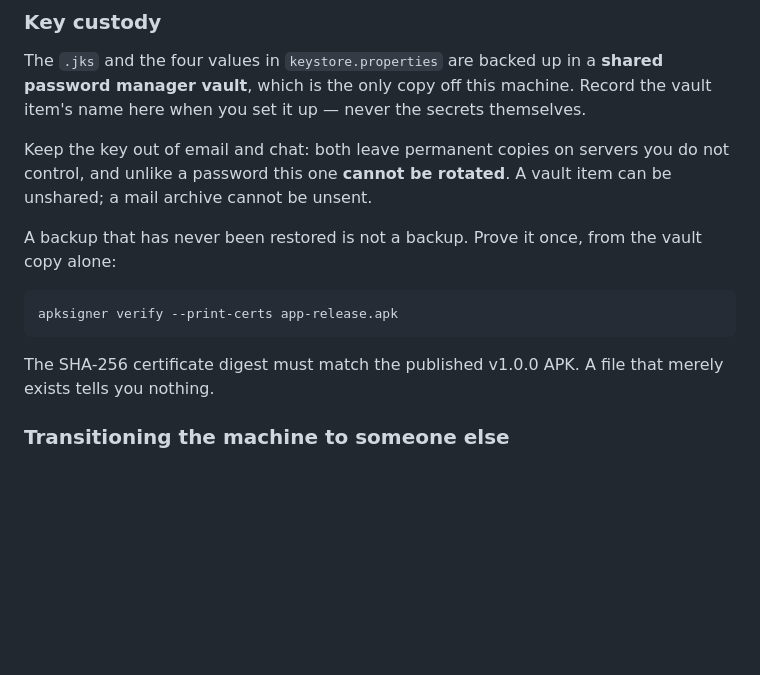
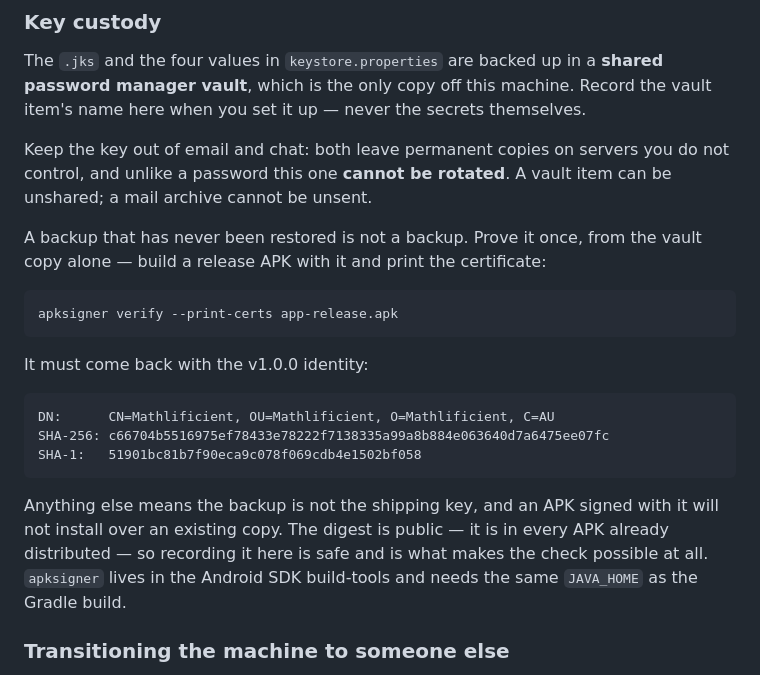
Before and after one commit to tynan687/Mathlificient, a Markdown page: HANDOVER.md, the part around the change. Rendered like a GitHub page; blank space fills up the shorter version.

Commit message:
Record the signing certificate digest so the key backup can be verified
The custody section told you to prove the backup works by comparing the cert
digest, without saying what it should be - which left the check unrunnable.
Taken from the signed v1.0.0 APK still on disk.

The digest is public. It ships inside every APK already distributed, so writing
it down costs nothing and is what makes the check possible: restore the key from
the vault, sign, and confirm you get this identity back. A mismatch means the
backup is not the shipping key and an APK built from it will not install over an
existing copy.

Co-Authored-By: Claude Opus 5 <noreply@anthropic.com>

````diff
--- a/HANDOVER.md
+++ b/HANDOVER.md
@@ -339,14 +339,25 @@ Keep the key out of email and chat: both leave permanent copies on servers you d
 and unlike a password this one **cannot be rotated**. A vault item can be unshared; a mail
 archive cannot be unsent.
 
-A backup that has never been restored is not a backup. Prove it once, from the vault copy alone:
+A backup that has never been restored is not a backup. Prove it once, from the vault copy alone —
+build a release APK with it and print the certificate:
 
 ```bash
 apksigner verify --print-certs app-release.apk
 ```
 
-The SHA-256 certificate digest must match the published v1.0.0 APK. A file that merely exists
-tells you nothing.
+It must come back with the v1.0.0 identity:
+
+```
+DN:      CN=Mathlificient, OU=Mathlificient, O=Mathlificient, C=AU
+SHA-256: c66704b5516975ef78433e78222f7138335a99a8b884e063640d7a6475ee07fc
+SHA-1:   51901bc81b7f90eca9c078f069cdb4e1502bf058
+```
+
+Anything else means the backup is not the shipping key, and an APK signed with it will not
+install over an existing copy. The digest is public — it is in every APK already distributed —
+so recording it here is safe and is what makes the check possible at all. `apksigner` lives in
+the Android SDK build-tools and needs the same `JAVA_HOME` as the Gradle build.
 
 ### Transitioning the machine to someone else
 
````
